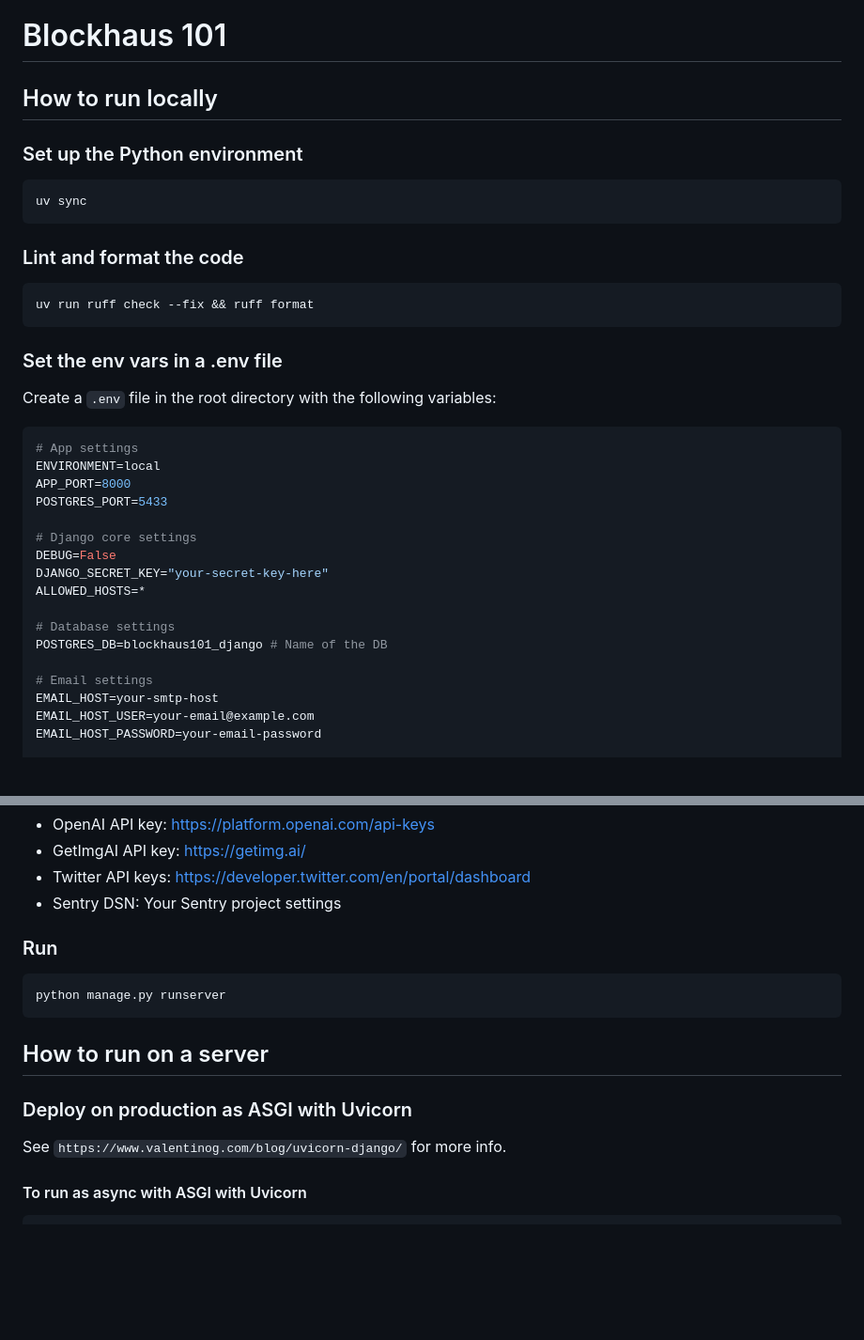
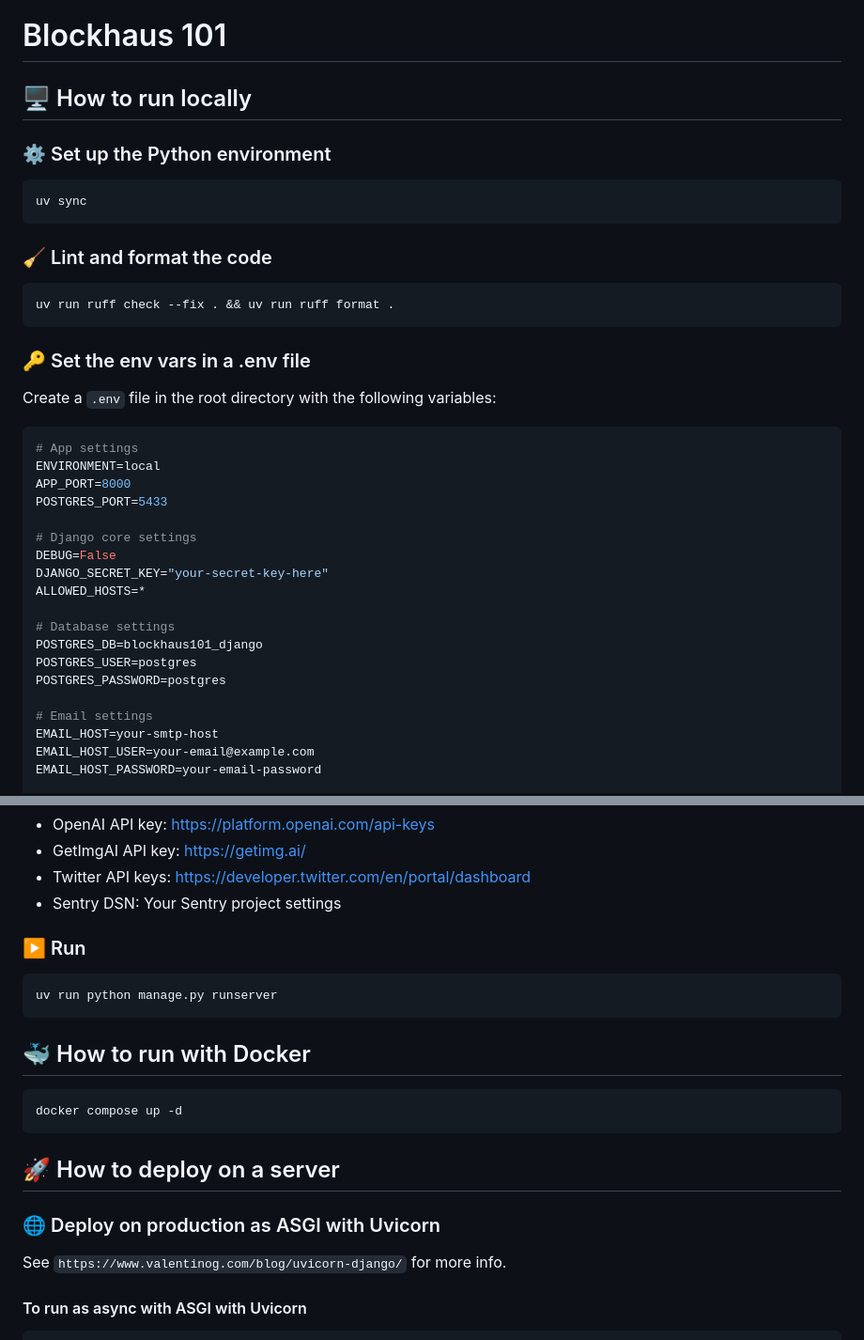
Before and after one commit to bolinocroustibat/blockhaus101, a Markdown page: README.md, 2 parts joined by grey strips. Shown at 94% size. Rendered like a GitHub page; blank space fills up the shorter version.

Commit message:
docs: update README

````diff
--- a/README.md
+++ b/README.md
@@ -1,20 +1,20 @@
 # Blockhaus 101
 
-## How to run locally
+## 🖥️ How to run locally
 
-### Set up the Python environment
+### ⚙️ Set up the Python environment
 
 ```bash
 uv sync
 ```
 
-### Lint and format the code
+### 🧹 Lint and format the code
 
 ```bash
-uv run ruff check --fix && ruff format
+uv run ruff check --fix . && uv run ruff format .
 ```
 
-### Set the env vars in a .env file
+### 🔑 Set the env vars in a .env file
 
 Create a `.env` file in the root directory with the following variables:
 
@@ -30,7 +30,9 @@ DJANGO_SECRET_KEY="your-secret-key-here"
 ALLOWED_HOSTS=*
 
 # Database settings
-POSTGRES_DB=blockhaus101_django # Name of the DB
+POSTGRES_DB=blockhaus101_django
+POSTGRES_USER=postgres
+POSTGRES_PASSWORD=postgres
 
 # Email settings
 EMAIL_HOST=your-smtp-host
@@ -60,15 +62,21 @@ You can get these values from:
 - Twitter API keys: https://developer.twitter.com/en/portal/dashboard
 - Sentry DSN: Your Sentry project settings
 
-### Run
+### ▶️ Run
 
 ```bash
-python manage.py runserver
+uv run python manage.py runserver
 ```
 
-## How to run on a server
+## 🐳 How to run with Docker
 
-### Deploy on production as ASGI with Uvicorn
+```bash
+docker compose up -d
+```
+
+## 🚀 How to deploy on a server
+
+### 🌐 Deploy on production as ASGI with Uvicorn
 
 See `https://www.valentinog.com/blog/uvicorn-django/` for more info.
 
````
